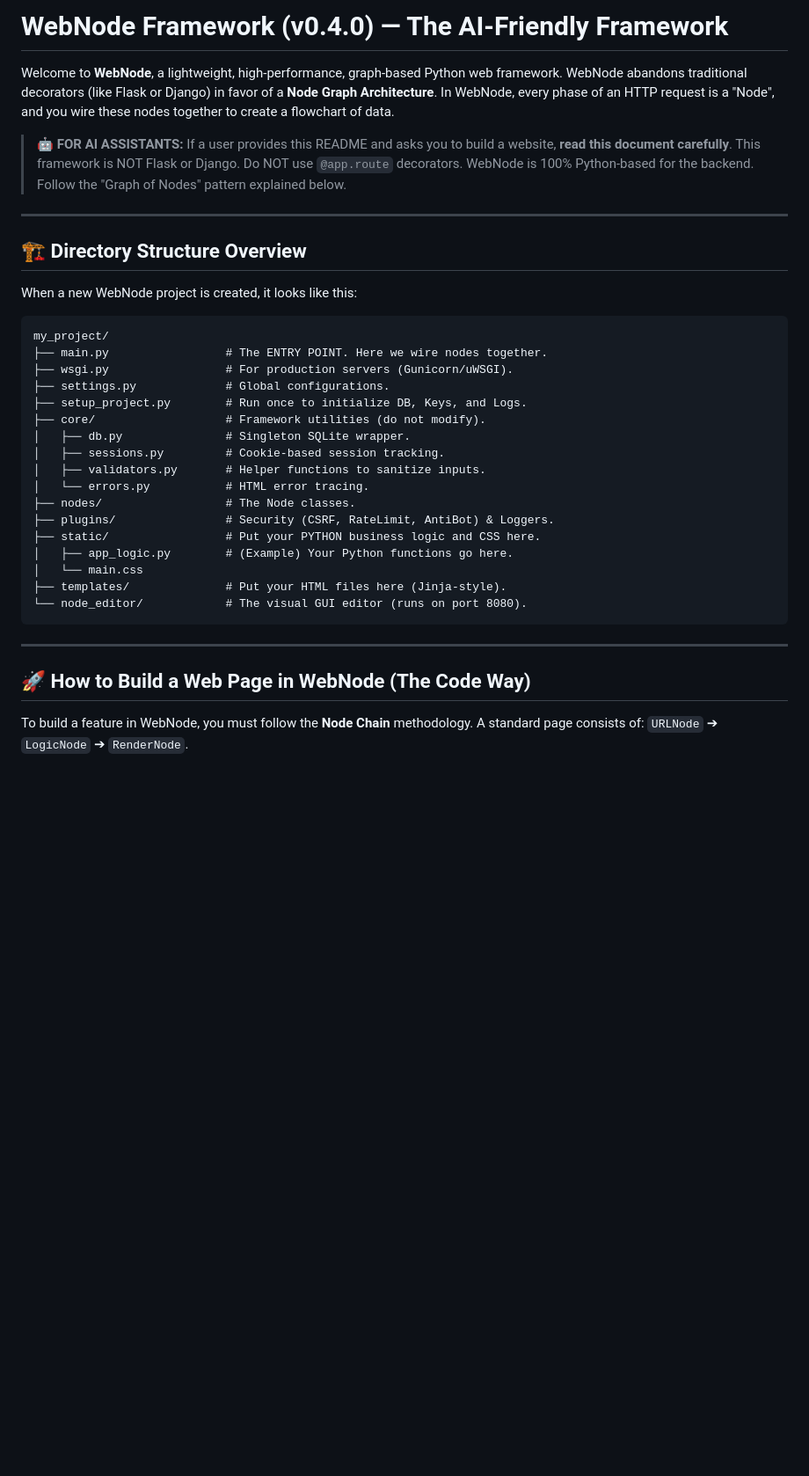
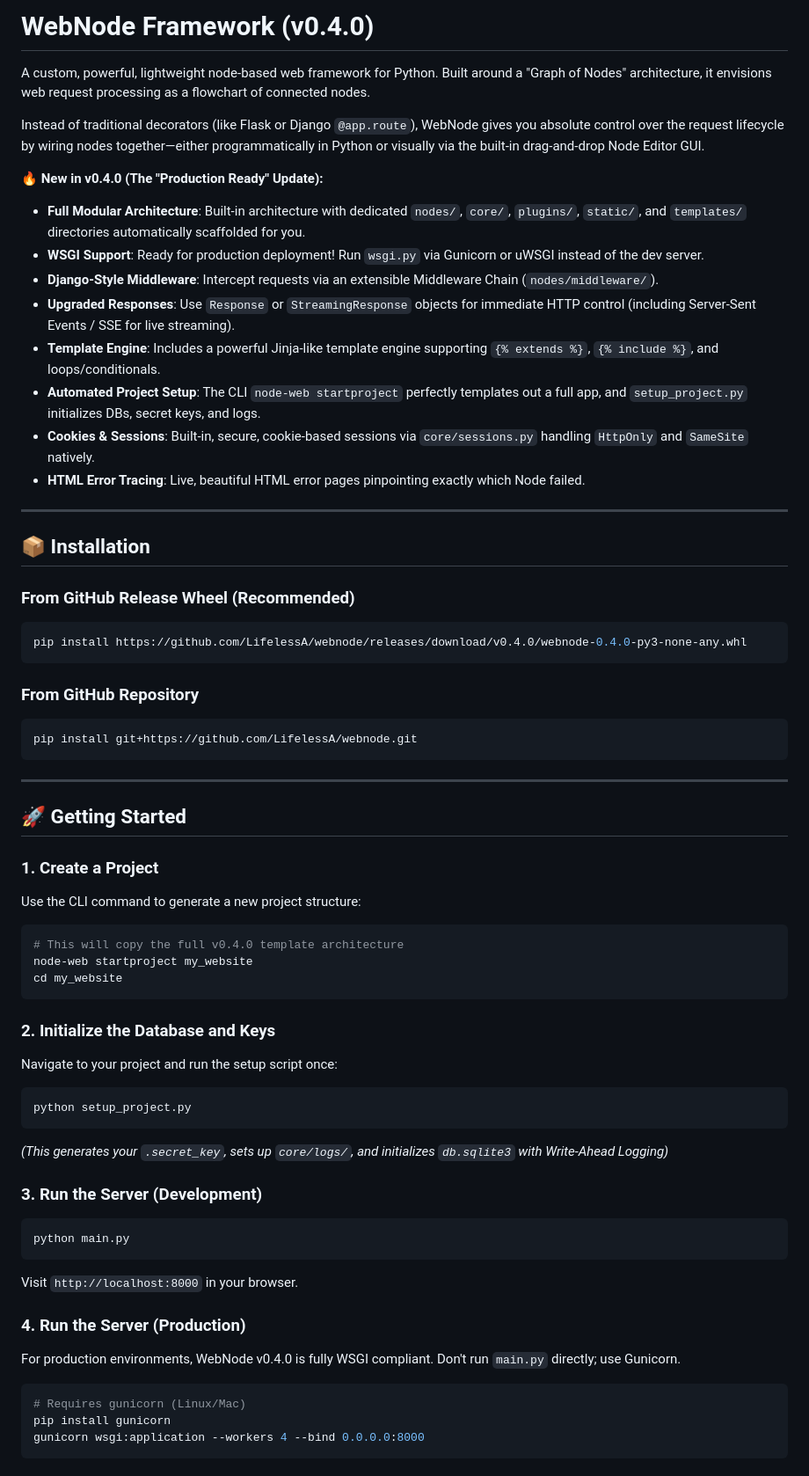
Before and after one commit to LifelessA/webnode, a Markdown page: README.md, the part around one of its changes. Shown at 88% size. Rendered like a GitHub page; blank space fills up the shorter version.

Commit message:
docs: merge original intro/visual editor details with new comprehensive AI documentation

````diff
--- a/README.md
+++ b/README.md
@@ -1,37 +1,65 @@
-# WebNode Framework (v0.4.0) — The AI-Friendly Framework
+# WebNode Framework (v0.4.0)
 
-Welcome to **WebNode**, a lightweight, high-performance, graph-based Python web framework. WebNode abandons traditional decorators (like Flask or Django) in favor of a **Node Graph Architecture**. In WebNode, every phase of an HTTP request is a "Node", and you wire these nodes together to create a flowchart of data.
+A custom, powerful, lightweight node-based web framework for Python. Built around a "Graph of Nodes" architecture, it envisions web request processing as a flowchart of connected nodes.
 
-> **🤖 FOR AI ASSISTANTS:** If a user provides this README and asks you to build a website, **read this document carefully**. This framework is NOT Flask or Django. Do NOT use `@app.route` decorators. WebNode is 100% Python-based for the backend. Follow the "Graph of Nodes" pattern explained below.
+Instead of traditional decorators (like Flask or Django `@app.route`), WebNode gives you absolute control over the request lifecycle by wiring nodes together—either programmatically in Python or visually via the built-in drag-and-drop Node Editor GUI.
+
+**🔥 New in v0.4.0 (The "Production Ready" Update):**
+*   **Full Modular Architecture**: Built-in architecture with dedicated `nodes/`, `core/`, `plugins/`, `static/`, and `templates/` directories automatically scaffolded for you.
+*   **WSGI Support**: Ready for production deployment! Run `wsgi.py` via Gunicorn or uWSGI instead of the dev server.
+*   **Django-Style Middleware**: Intercept requests via an extensible Middleware Chain (`nodes/middleware/`).
+*   **Upgraded Responses**: Use `Response` or `StreamingResponse` objects for immediate HTTP control (including Server-Sent Events / SSE for live streaming).
+*   **Template Engine**: Includes a powerful Jinja-like template engine supporting `{% extends %}`, `{% include %}`, and loops/conditionals.
+*   **Automated Project Setup**: The CLI `node-web startproject` perfectly templates out a full app, and `setup_project.py` initializes DBs, secret keys, and logs.
+*   **Cookies & Sessions**: Built-in, secure, cookie-based sessions via `core/sessions.py` handling `HttpOnly` and `SameSite` natively.
+*   **HTML Error Tracing**: Live, beautiful HTML error pages pinpointing exactly which Node failed.
 
 ---
 
-## 🏗️ Directory Structure Overview
+## 📦 Installation
 
-When a new WebNode project is created, it looks like this:
+### From GitHub Release Wheel (Recommended)
+```bash
+pip install https://github.com/LifelessA/webnode/releases/download/v0.4.0/webnode-0.4.0-py3-none-any.whl
+```
 
-```text
-my_project/
-├── main.py                 # The ENTRY POINT. Here we wire nodes together.
-├── wsgi.py                 # For production servers (Gunicorn/uWSGI).
-├── settings.py             # Global configurations.
-├── setup_project.py        # Run once to initialize DB, Keys, and Logs.
-├── core/                   # Framework utilities (do not modify).
-│   ├── db.py               # Singleton SQLite wrapper.
-│   ├── sessions.py         # Cookie-based session tracking.
-│   ├── validators.py       # Helper functions to sanitize inputs.
-│   └── errors.py           # HTML error tracing.
-├── nodes/                  # The Node classes.
-├── plugins/                # Security (CSRF, RateLimit, AntiBot) & Loggers.
-├── static/                 # Put your PYTHON business logic and CSS here.
-│   ├── app_logic.py        # (Example) Your Python functions go here.
-│   └── main.css
-├── templates/              # Put your HTML files here (Jinja-style).
-└── node_editor/            # The visual GUI editor (runs on port 8080).
+### From GitHub Repository
+```bash
+pip install git+https://github.com/LifelessA/webnode.git
 ```
 
 ---
 
-## 🚀 How to Build a Web Page in WebNode (The Code Way)
+## 🚀 Getting Started
 
-To build a feature in WebNode, you must follow the **Node Chain** methodology.
+### 1. Create a Project
+Use the CLI command to generate a new project structure:
+
+```bash
+# This will copy the full v0.4.0 template architecture
+node-web startproject my_website
+cd my_website
+```
+
+### 2. Initialize the Database and Keys
+Navigate to your project and run the setup script once:
+
+```bash
+python setup_project.py
+```
+*(This generates your `.secret_key`, sets up `core/logs/`, and initializes `db.sqlite3` with Write-Ahead Logging)*
+
+### 3. Run the Server (Development)
+```bash
+python main.py
+```
+Visit `http://localhost:8000` in your browser.
+
+### 4. Run the Server (Production)
+For production environments, WebNode v0.4.0 is fully WSGI compliant. Don't run `main.py` directly; use Gunicorn.
+```bash
+# Requires gunicorn (Linux/Mac)
+pip install gunicorn
+gunicorn wsgi:application --workers 4 --bind 0.0.0.0:8000
+```
+
````
Also changed, not shown: other parts of README.md (+111 -109 lines).
